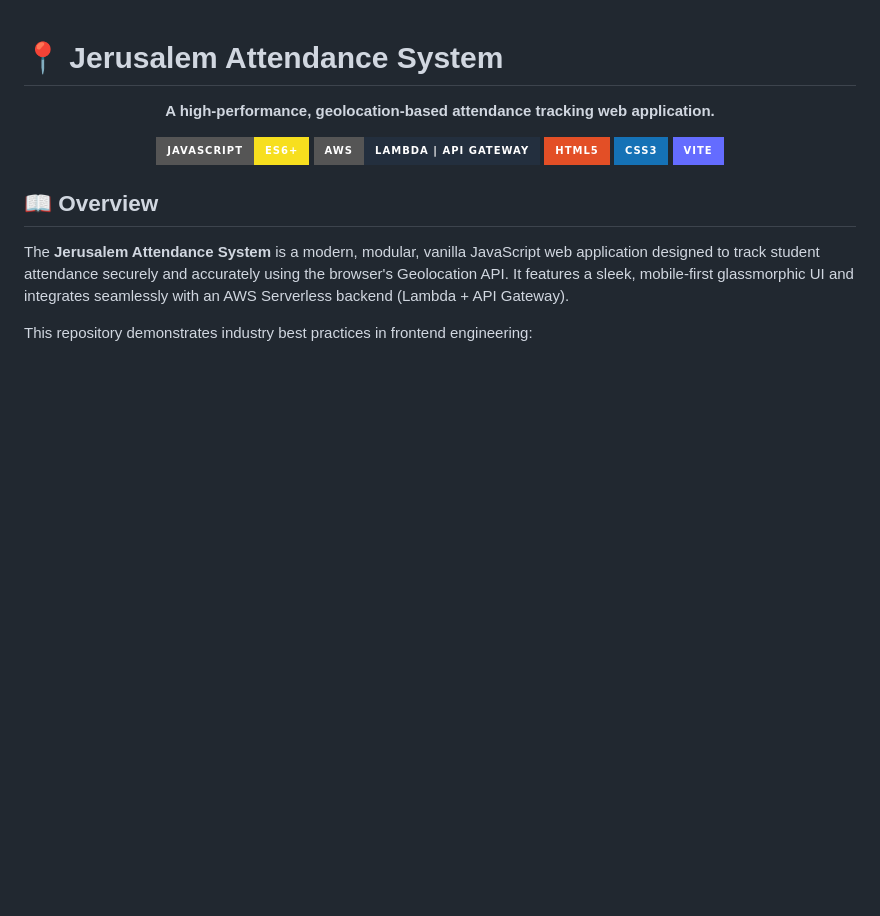
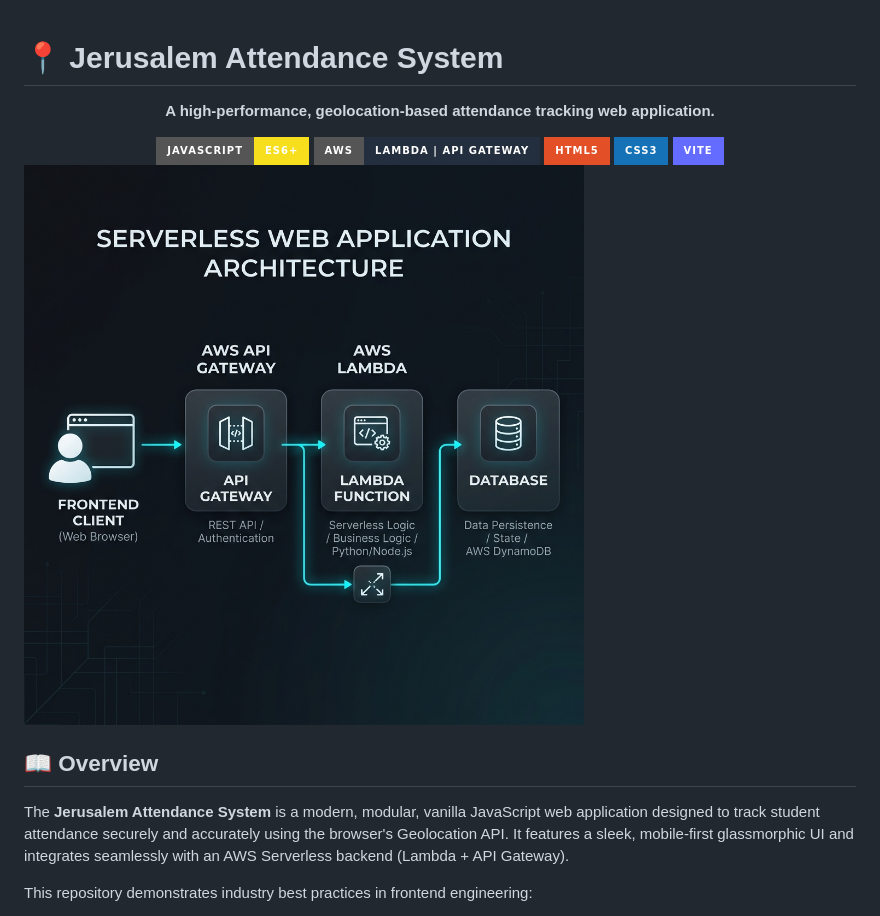
Before and after one commit to kevinjosh10/attendance-web, a Markdown page: README.md, the part around the change. Drawn GitHub-style; pictures changed too: docs/architecture.png (added); badges without logos; blank space fills up the shorter version.

```diff
--- a/README.md
+++ b/README.md
@@ -8,6 +8,8 @@
   <img src="https://img.shields.io/badge/CSS3-1572B6?style=for-the-badge&logo=css3&logoColor=white" alt="CSS3" />
   <img src="https://img.shields.io/badge/Vite-646CFF?style=for-the-badge&logo=vite&logoColor=white" alt="Vite" />
 </div>
+
+![Architecture Diagram](docs/architecture.png)
 
 ## 📖 Overview
 
```
